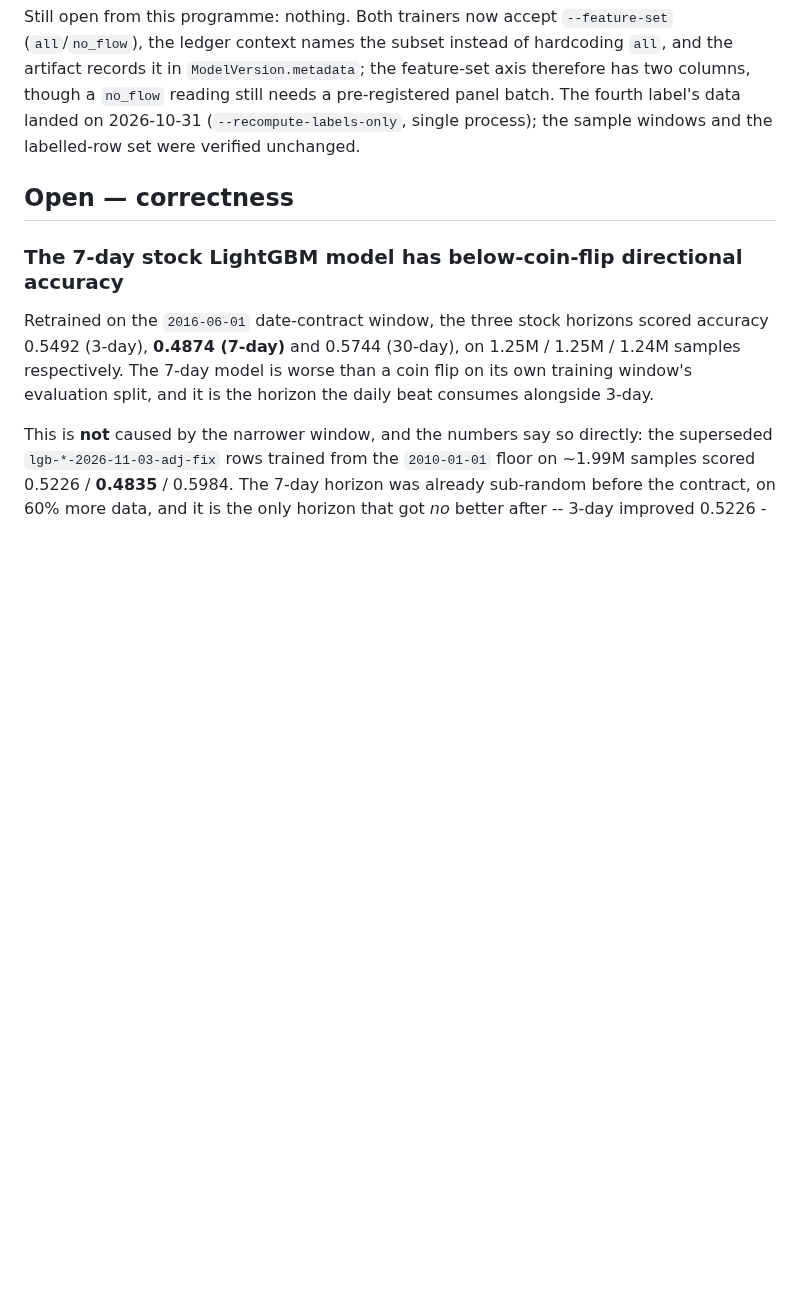
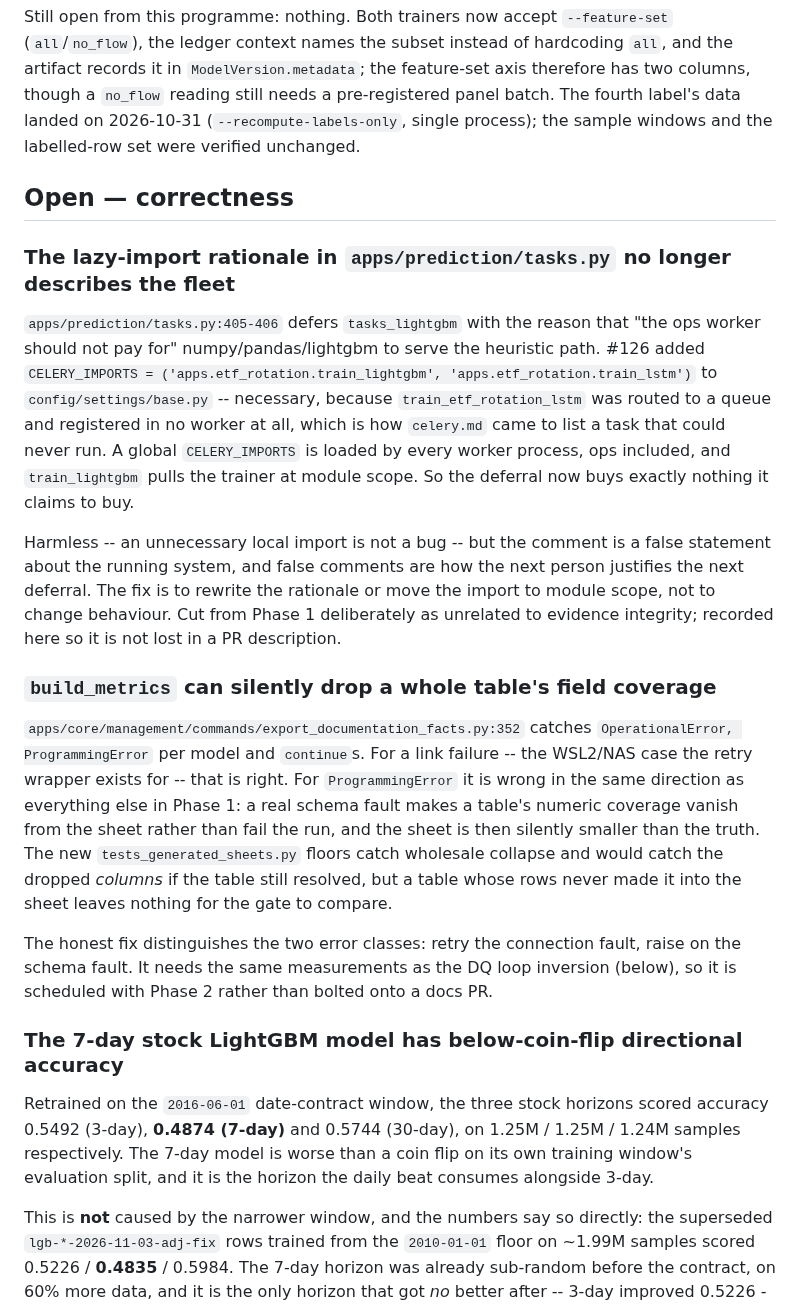
Before and after one commit to sean7084/FinanceAnalysis, a Markdown page: BACKLOG.md, the part around one of its changes. Drawn GitHub-style; blank space fills up the shorter version.

```diff
--- a/BACKLOG.md
+++ b/BACKLOG.md
@@ -343,6 +343,38 @@ windows and the labelled-row set were verified unchanged.
 
 ## Open — correctness
 
+### The lazy-import rationale in `apps/prediction/tasks.py` no longer describes the fleet
+
+`apps/prediction/tasks.py:405-406` defers `tasks_lightgbm` with the reason that "the ops worker
+should not pay for" numpy/pandas/lightgbm to serve the heuristic path. #126 added
+`CELERY_IMPORTS = ('apps.etf_rotation.train_lightgbm', 'apps.etf_rotation.train_lstm')` to
+`config/settings/base.py` -- necessary, because `train_etf_rotation_lstm` was routed to a
+queue and registered in no worker at all, which is how `celery.md` came to list a task that
+could never run. A global `CELERY_IMPORTS` is loaded by every worker process, ops included,
+and `train_lightgbm` pulls the trainer at module scope. So the deferral now buys exactly
+nothing it claims to buy.
+
+Harmless -- an unnecessary local import is not a bug -- but the comment is a false statement
+about the running system, and false comments are how the next person justifies the next
+deferral. The fix is to rewrite the rationale or move the import to module scope, not to
+change behaviour. Cut from Phase 1 deliberately as unrelated to evidence integrity; recorded
+here so it is not lost in a PR description.
+
+### `build_metrics` can silently drop a whole table's field coverage
+
+`apps/core/management/commands/export_documentation_facts.py:352` catches
+`OperationalError, ProgrammingError` per model and `continue`s. For a link failure -- the
+WSL2/NAS case the retry wrapper exists for -- that is right. For `ProgrammingError` it is
+wrong in the same direction as everything else in Phase 1: a real schema fault makes a table's
+numeric coverage vanish from the sheet rather than fail the run, and the sheet is then
+silently smaller than the truth. The new `tests_generated_sheets.py` floors catch wholesale
+collapse and would catch the dropped *columns* if the table still resolved, but a table whose
+rows never made it into the sheet leaves nothing for the gate to compare.
+
+The honest fix distinguishes the two error classes: retry the connection fault, raise on the
+schema fault. It needs the same measurements as the DQ loop inversion (below), so it is
+scheduled with Phase 2 rather than bolted onto a docs PR.
+
 ### The 7-day stock LightGBM model has below-coin-flip directional accuracy
 
 Retrained on the `2016-06-01` date-contract window, the three stock horizons scored
```
Also changed, not shown: other parts of BACKLOG.md (+26 -4 lines).
